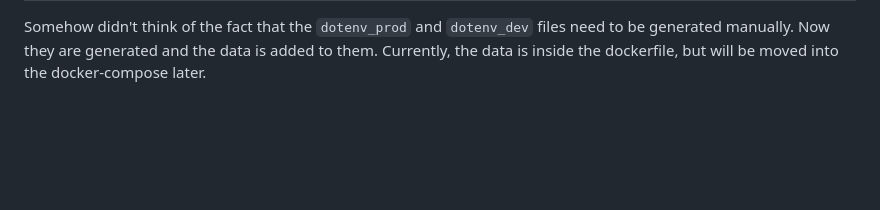
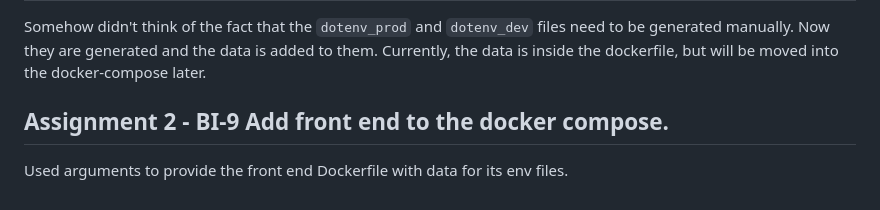
Before and after one commit to ViktorGox/DevOps, a Markdown page: Log.md, the part around the change. GitHub-like rendering; blank space fills up the shorter version.

Commit message:
Updated the log file.

```diff
--- a/Log.md
+++ b/Log.md
@@ -65,3 +65,7 @@ After some trial and error, I realized that I can just copy the code from the al
 ## Assignment 2 - BI-2-1 Docker image for front end should self generate dotenv files.
 
 Somehow didn't think of the fact that the `dotenv_prod` and `dotenv_dev` files need to be generated manually. Now they are generated and the data is added to them. Currently, the data is inside the dockerfile, but will be moved into the docker-compose later.
+
+## Assignment 2 - BI-9 Add front end to the docker compose.
+
+Used arguments to provide the front end Dockerfile with data for its env files.
```
